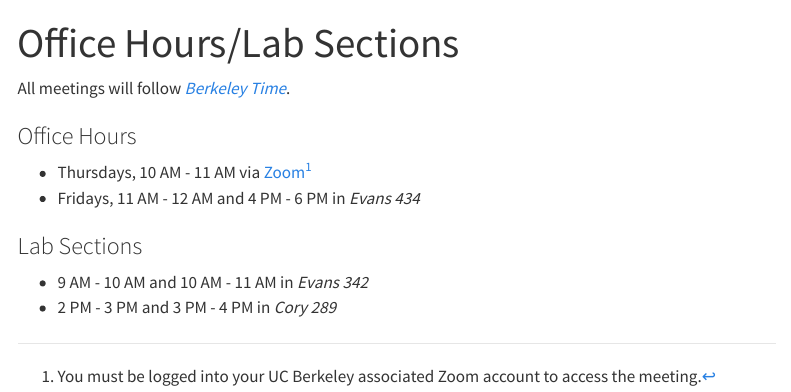
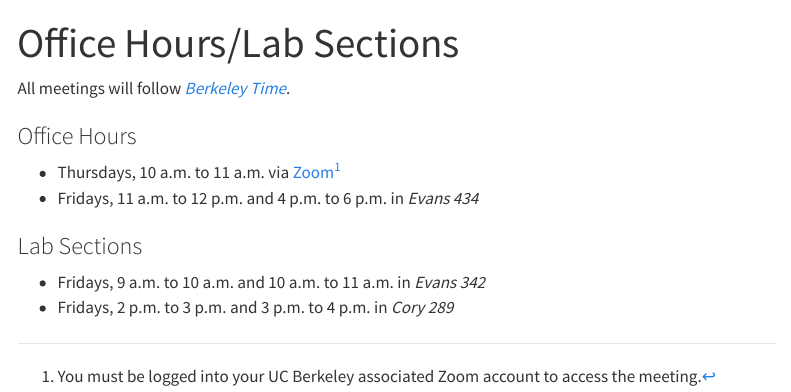
Before and after one commit to red-robby/red-robby.github.io, a Quarto document (times.qmd): the page in a window 1100 px wide, from its top. Rendered offline with R 4.5, knitr and Pandoc in place of Quarto, with nearby package versions; menus at the side of the page are left out.

Commit message:
Changed time format.

```diff
--- a/times.qmd
+++ b/times.qmd
@@ -6,12 +6,12 @@ All meetings will follow [*Berkeley Time*](https://www.dailycal.org/2020/09/04/n
 
 ### Office Hours
 
--   Thursdays, 10 AM - 11 AM via [Zoom](https://berkeley.zoom.us/j/94387793073)[^1]
--   Fridays, 11 AM - 12 AM and 4 PM - 6 PM in *Evans 434*
+-   Thursdays, 10 a.m. to 11 a.m. via [Zoom](https://berkeley.zoom.us/j/94387793073)[^1]
+-   Fridays, 11 a.m. to 12 p.m. and 4 p.m. to 6 p.m. in *Evans 434*
 
 [^1]: You must be logged into your UC Berkeley associated Zoom account to access the meeting.
 
 ### Lab Sections
 
--   9 AM - 10 AM and 10 AM - 11 AM in *Evans 342*
--   2 PM - 3 PM and 3 PM - 4 PM in *Cory 289*
+-   Fridays, 9 a.m. to 10 a.m. and 10 a.m. to 11 a.m. in *Evans 342*
+-   Fridays, 2 p.m. to 3 p.m. and 3 p.m. to 4 p.m. in *Cory 289*
```
Also changed, not shown: docs/search.json, 1 other file.
